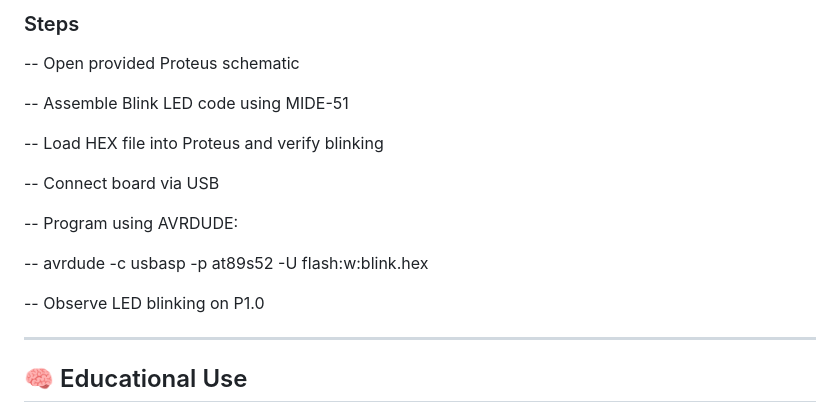
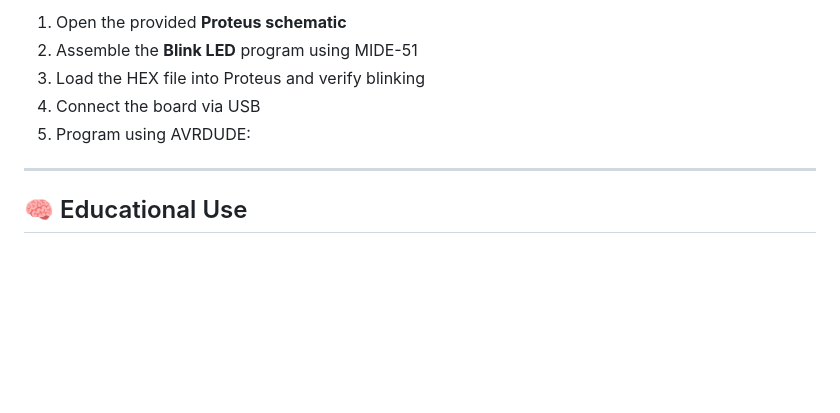
Before and after one commit to gmostofabd/ARDU-8051, a Markdown page: README.md, the part around one of its changes. GitHub-like rendering; blank space fills up the shorter version.

```diff
--- a/README.md
+++ b/README.md
@@ -117,19 +106,9 @@ Figure 1: Conceptual block diagram of the ARDU-8051 EDU-PRO platform.
 
-  ### Steps
-
-  -- Open provided Proteus schematic
-
-  -- Assemble Blink LED code using MIDE-51
-
-  -- Load HEX file into Proteus and verify blinking
-
-  -- Connect board via USB
-
-  -- Program using AVRDUDE:
-
-  -- avrdude -c usbasp -p at89s52 -U flash:w:blink.hex
-
-  -- Observe LED blinking on P1.0
+1. Open the provided **Proteus schematic**
+2. Assemble the **Blink LED** program using MIDE-51
+3. Load the HEX file into Proteus and verify blinking
+4. Connect the board via USB
+5. Program using AVRDUDE:
 
   ---
 
```
Also changed, not shown: other parts of README.md (+33 -44 lines).
